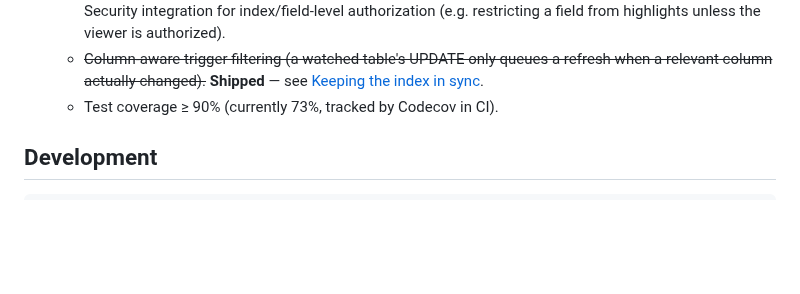
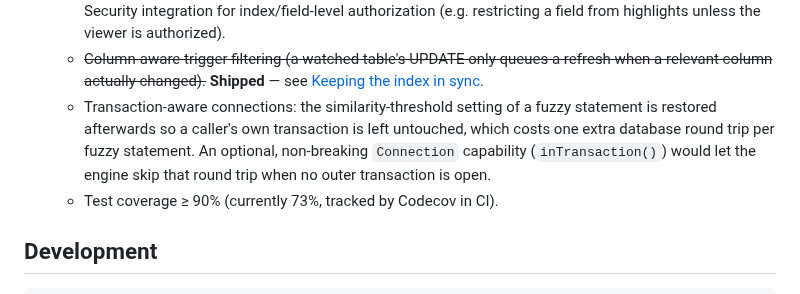
Before and after one commit to er2es/fuzzphony, a Markdown page: README.md, the part around the change. Drawn GitHub-style; blank space fills up the shorter version.

Commit message:
Roadmap: transaction-aware connections to skip the threshold-restore round trip
Co-Authored-By: Claude Sonnet 5 <noreply@anthropic.com>

```diff
--- a/README.md
+++ b/README.md
@@ -732,6 +732,10 @@ in [`docs/adr`](docs/adr).
   * ~~Column-aware trigger filtering (a watched table's UPDATE only queues a refresh when a
     relevant column actually changed).~~ **Shipped** — see
     [Keeping the index in sync](#keeping-the-index-in-sync).
+  * Transaction-aware connections: the similarity-threshold setting of a fuzzy statement is restored
+    afterwards so a caller's own transaction is left untouched, which costs one extra database round
+    trip per fuzzy statement. An optional, non-breaking `Connection` capability (`inTransaction()`)
+    would let the engine skip that round trip when no outer transaction is open.
   * Test coverage ≥ 90% (currently 73%, tracked by Codecov in CI).
 
 ## Development
```
